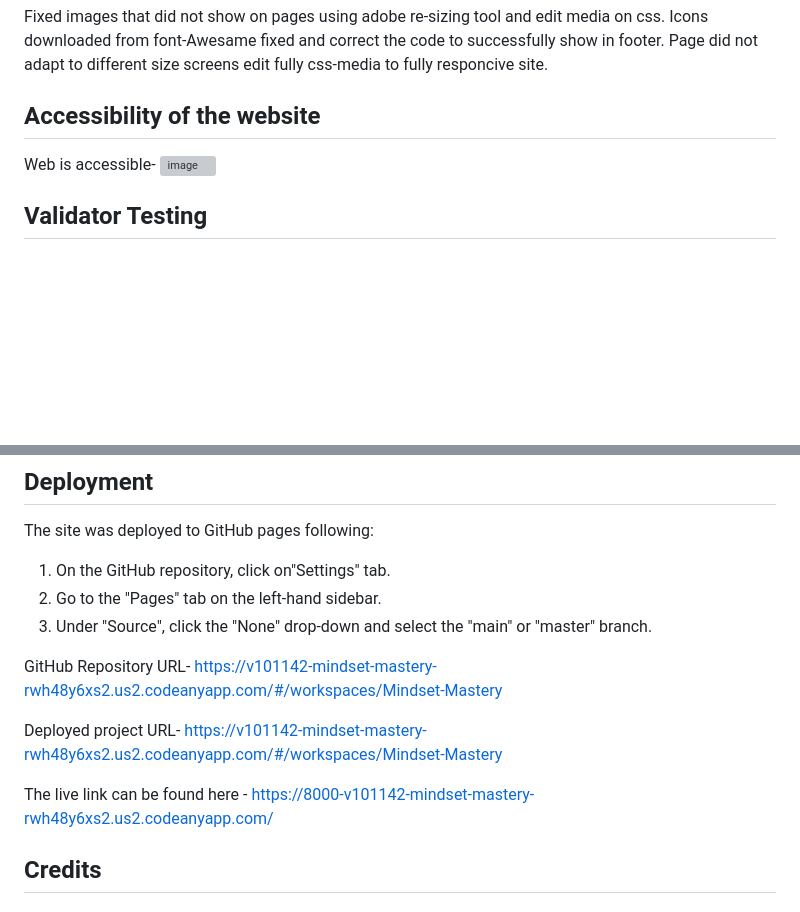
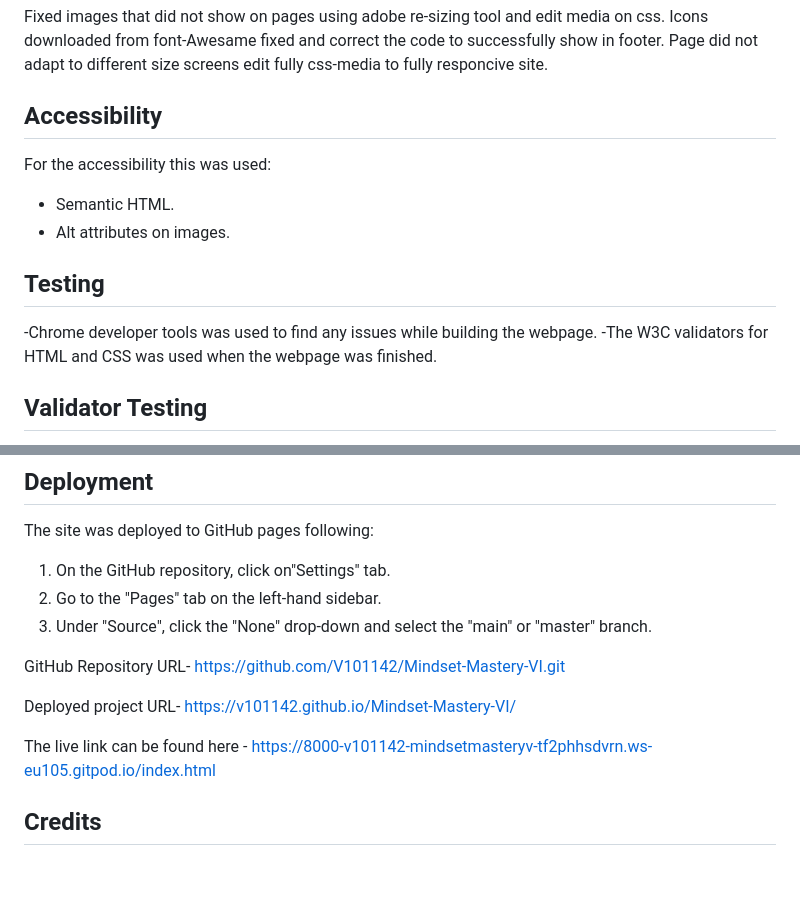
Before and after one commit to V101142/Mindset-Mastery-VI, a Markdown page: README.md, 2 parts joined by grey strips. GitHub-like rendering; blank space fills up the shorter version; grey boxes are pictures that could not be loaded.

```diff
--- a/README.md
+++ b/README.md
@@ -46,9 +45,14 @@ Icons downloaded from font-Awesame fixed and correct the code to successfully sh
 Page did not adapt to different size screens edit fully css-media to fully responcive site.
 
 
-## Accessibility of the website
-Web is accessible- ![image](https://github.com/V101142/Mindset-Mastery/assets/137928565/85f1f9d7-72a6-4714-a04a-7bde9c3ec5fb)
+## Accessibility
+For the accessibility this was used:
+- Semantic HTML.
+- Alt attributes on images.
 
+## Testing
+-Chrome developer tools was used to find any issues while building the webpage.
+-The W3C validators for HTML and CSS was used when the webpage was finished.
 
 ## Validator Testing
 HTML- No errors found. https://validator.w3.org/nu/#textarea
@@ -61,13 +69,11 @@ The site was deployed to GitHub pages following:
 2. Go to the "Pages" tab on the left-hand sidebar.
 3. Under "Source", click the "None" drop-down and select the "main" or "master" branch.
 
-GitHub Repository URL-
-https://v101142-mindset-mastery-rwh48y6xs2.us2.codeanyapp.com/#/workspaces/Mindset-Mastery
+GitHub Repository URL- https://github.com/V101142/Mindset-Mastery-VI.git
 
-Deployed project URL-
-https://v101142-mindset-mastery-rwh48y6xs2.us2.codeanyapp.com/#/workspaces/Mindset-Mastery
+Deployed project URL- https://v101142.github.io/Mindset-Mastery-VI/
 
-The live link can be found here - https://8000-v101142-mindset-mastery-rwh48y6xs2.us2.codeanyapp.com/
+The live link can be found here - https://8000-v101142-mindsetmasteryv-tf2phhsdvrn.ws-eu105.gitpod.io/index.html
 
 ## Credits
 ### Content
```
Also changed, not shown: other parts of README.md (+5 -2 lines).
